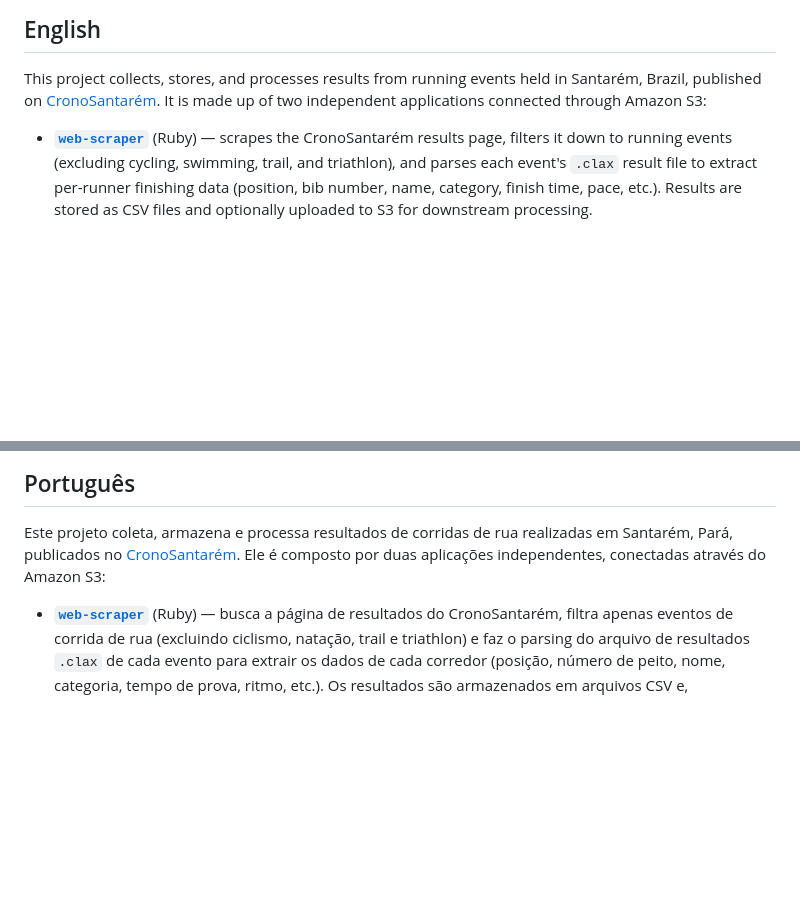
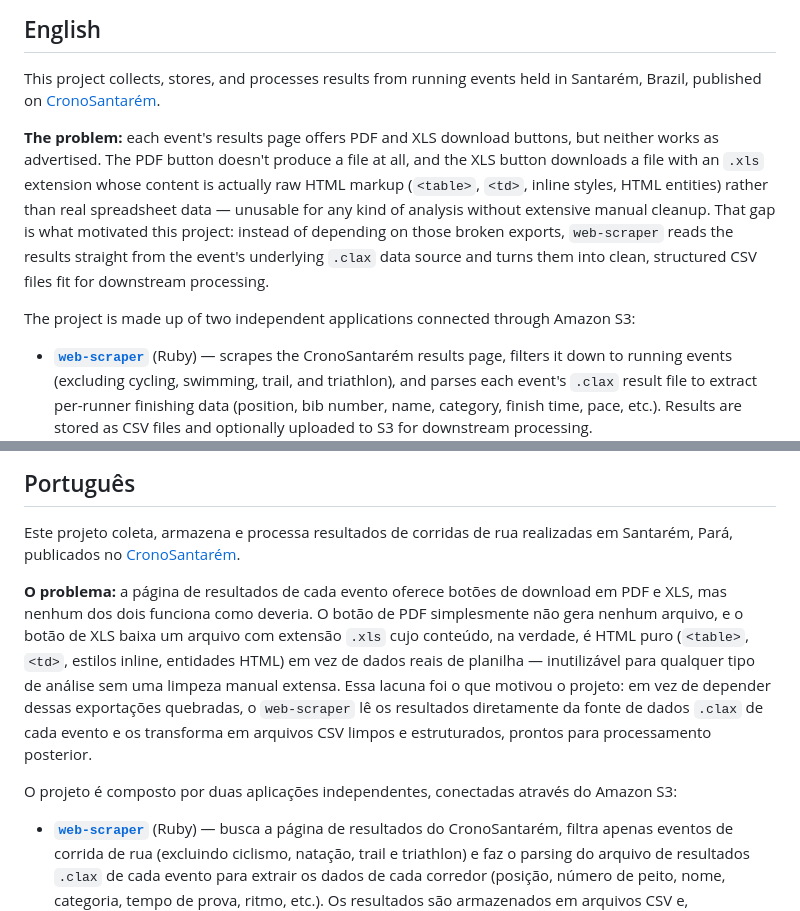
Before and after one commit to dailsoncampos/running-events-in-santarem, a Markdown page: README.md, 2 parts joined by grey strips. Drawn GitHub-style; blank space fills up the shorter version.

Commit message:
Update README to clarify project motivation and functionality

```diff
--- a/README.md
+++ b/README.md
@@ -4,7 +4,18 @@
 
 This project collects, stores, and processes results from running events held in
 Santarém, Brazil, published on [CronoSantarém](https://www.cronosantarem.com.br).
-It is made up of two independent applications connected through Amazon S3:
+
+**The problem:** each event's results page offers PDF and XLS download
+buttons, but neither works as advertised. The PDF button doesn't produce a
+file at all, and the XLS button downloads a file with an `.xls` extension
+whose content is actually raw HTML markup (`<table>`, `<td>`, inline styles,
+HTML entities) rather than real spreadsheet data — unusable for any kind of
+analysis without extensive manual cleanup. That gap is what motivated this
+project: instead of depending on those broken exports, `web-scraper` reads
+the results straight from the event's underlying `.clax` data source and
+turns them into clean, structured CSV files fit for downstream processing.
+
+The project is made up of two independent applications connected through Amazon S3:
 
 - **[`web-scraper`](web-scraper/)** (Ruby) — scrapes the CronoSantarém results page,
   filters it down to running events (excluding cycling, swimming, trail, and
@@ -48,8 +59,20 @@ details: [`web-scraper/README.md`](web-scraper/README.md),
 
 Este projeto coleta, armazena e processa resultados de corridas de rua
 realizadas em Santarém, Pará, publicados no
-[CronoSantarém](https://www.cronosantarem.com.br). Ele é composto por duas
-aplicações independentes, conectadas através do Amazon S3:
+[CronoSantarém](https://www.cronosantarem.com.br).
+
+**O problema:** a página de resultados de cada evento oferece botões de
+download em PDF e XLS, mas nenhum dos dois funciona como deveria. O botão de
+PDF simplesmente não gera nenhum arquivo, e o botão de XLS baixa um arquivo
+com extensão `.xls` cujo conteúdo, na verdade, é HTML puro (`<table>`,
+`<td>`, estilos inline, entidades HTML) em vez de dados reais de planilha —
+inutilizável para qualquer tipo de análise sem uma limpeza manual extensa.
+Essa lacuna foi o que motivou o projeto: em vez de depender dessas
+exportações quebradas, o `web-scraper` lê os resultados diretamente da fonte
+de dados `.clax` de cada evento e os transforma em arquivos CSV limpos e
+estruturados, prontos para processamento posterior.
+
+O projeto é composto por duas aplicações independentes, conectadas através do Amazon S3:
 
 - **[`web-scraper`](web-scraper/)** (Ruby) — busca a página de resultados do
   CronoSantarém, filtra apenas eventos de corrida de rua (excluindo ciclismo,
```
